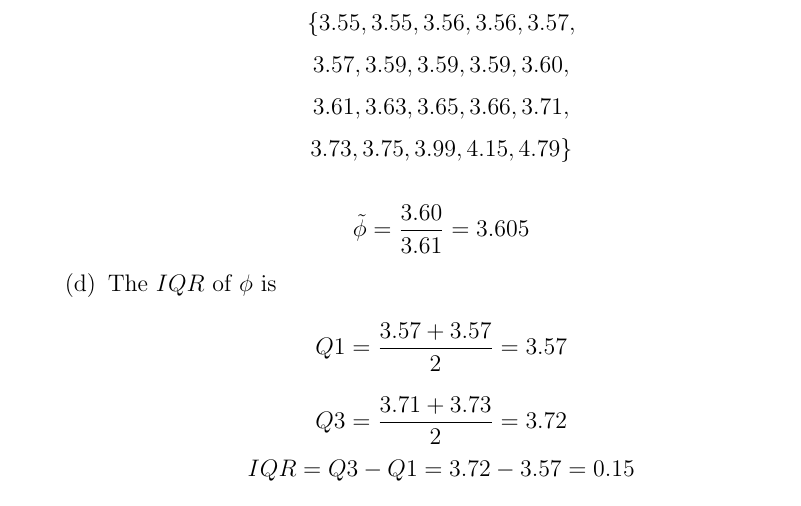
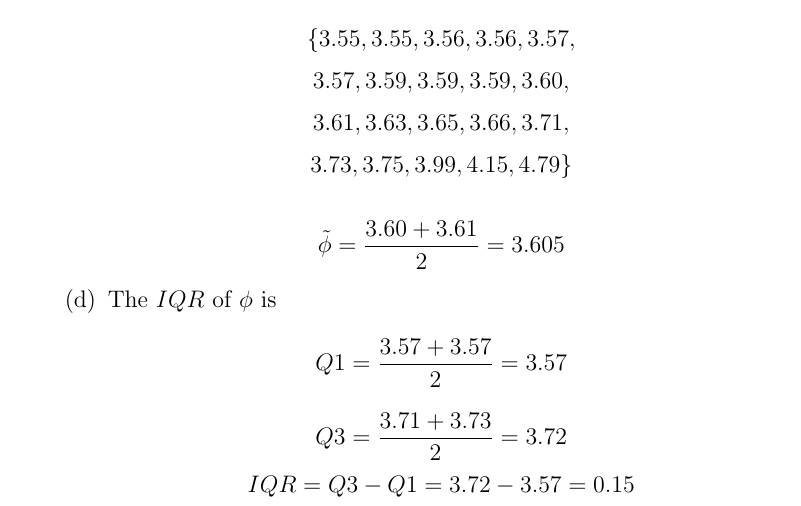
Before and after one commit to rinmeng/STAT230, a LaTeX problem sheet (assignment/1/assignment1.tex): part of page 3 of 8, cut so that both start at the same text. Compiled offline with pdfLaTeX.

Commit message:
fixed equation

```diff
--- a/assignment/1/assignment1.tex
+++ b/assignment/1/assignment1.tex
@@ -72,7 +72,7 @@
 		$$3.61, 3.63, 3.65, 3.66, 3.71,$$
 		$$3.73, 3.75, 3.99, 4.15, 4.79\}$$
 
-		$$\tilde{\phi} = \frac{3.60}{3.61} = 3.605$$
+		$$\tilde{\phi} = \frac{3.60 + 3.61}{2} = 3.605$$
 
 		\item The $IQR$ of $\phi$ is
 		$$Q1 = \frac{3.57 + 3.57}{2} = 3.57$$
```
Also changed, not shown: assignment/1/assignment1.pdf, 2 other files.
